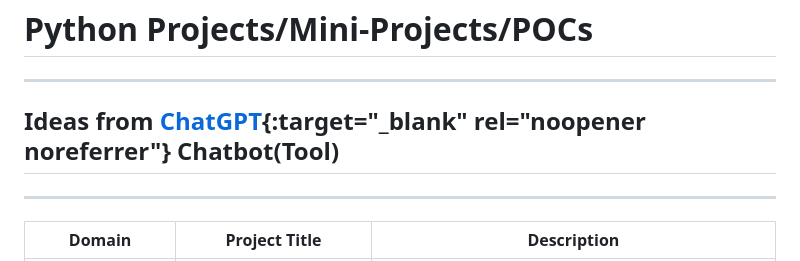
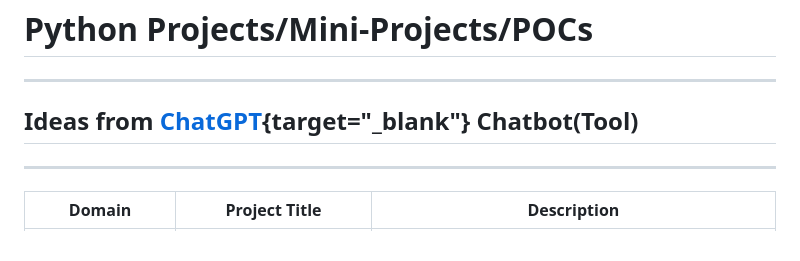
Before and after one commit to parimargu/knowledge-sharing, a Markdown page: Python/Projects_Mini-Projects_POCs/0_Python_Projects_Mini-Projects_POCs_README.md, the part around the change. Rendered like a GitHub page.

```diff
--- a/Python/Projects_Mini-Projects_POCs/0_Python_Projects_Mini-Projects_POCs_README.md
+++ b/Python/Projects_Mini-Projects_POCs/0_Python_Projects_Mini-Projects_POCs_README.md
@@ -2,7 +2,7 @@
 
 ---
 
-## Ideas from [ChatGPT](https://chatgpt.com/){:target="_blank" rel="noopener noreferrer"} Chatbot(Tool)
+## Ideas from [ChatGPT](https://chatgpt.com/){target="_blank"} Chatbot(Tool)
 
 ---
 
```
